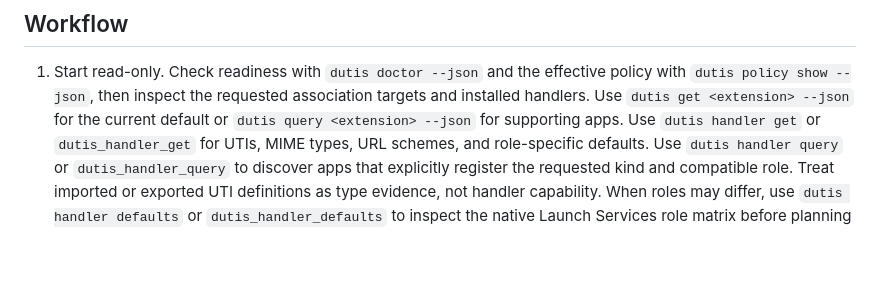
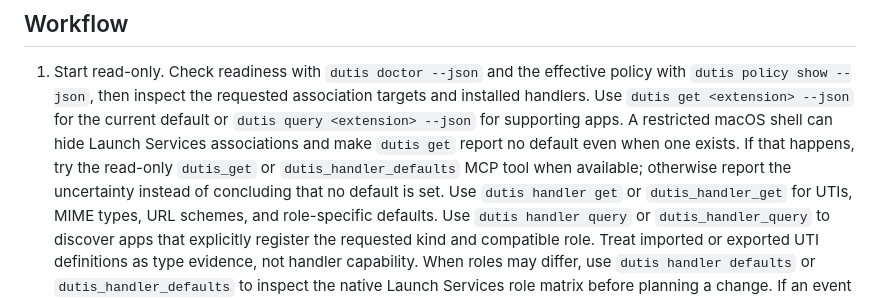
Before and after one commit to tsonglew/dutis, a Markdown page: skills/dutis/SKILL.md, the part around the change. Drawn GitHub-style; blank space fills up the shorter version.

```diff
--- a/skills/dutis/SKILL.md
+++ b/skills/dutis/SKILL.md
@@ -20,6 +20,10 @@ Use Dutis for macOS Launch Services associations. Preserve its
    policy with `dutis policy show --json`, then inspect the requested association
    targets and installed handlers. Use `dutis get <extension> --json` for the
    current default or `dutis query <extension> --json` for supporting apps.
+   A restricted macOS shell can hide Launch Services associations and make
+   `dutis get` report no default even when one exists. If that happens, try the
+   read-only `dutis_get` or `dutis_handler_defaults` MCP tool when available;
+   otherwise report the uncertainty instead of concluding that no default is set.
    Use `dutis handler get` or
    `dutis_handler_get` for UTIs, MIME types, URL schemes, and role-specific
    defaults. Use `dutis handler query` or `dutis_handler_query` to discover apps that
```
Also changed, not shown: docs/mcp-server.md (+7 -0 lines).
